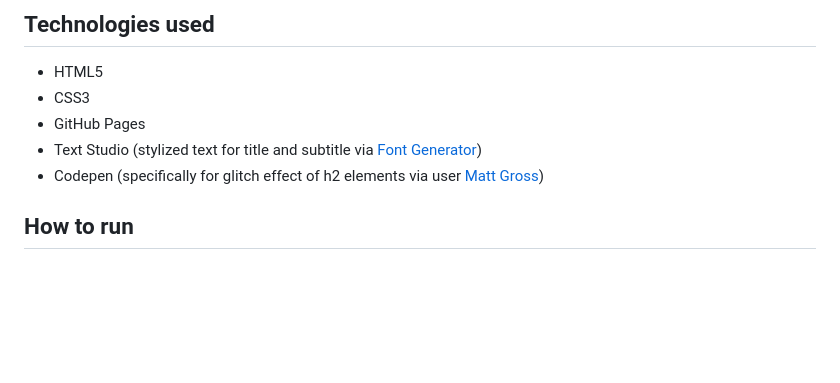
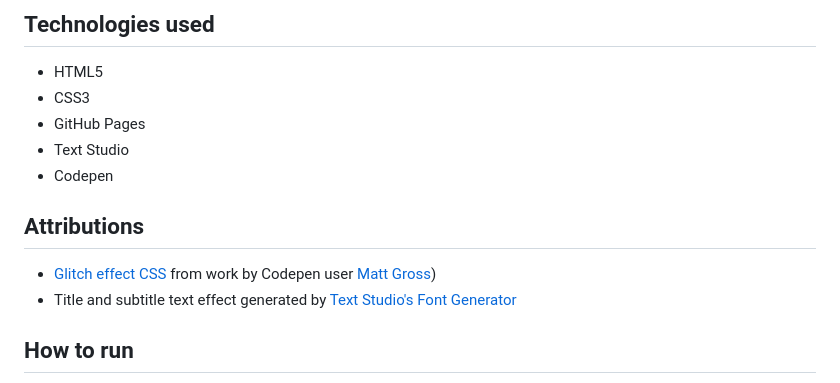
Before and after one commit to theodoremoreland/PortfolioExample, a Markdown page: README.md, the part around the change. Drawn GitHub-style; blank space fills up the shorter version.

```diff
--- a/README.md
+++ b/README.md
@@ -44,8 +44,12 @@ The assignment requirements went as follows:
 - HTML5
 - CSS3
 - GitHub Pages
-- Text Studio (stylized text for title and subtitle via [Font Generator](https://www.textstudio.com/))
-- Codepen (specifically for glitch effect of h2 elements via user [Matt Gross](https://codepen.io/mattgrosswork))
+- Text Studio
+- Codepen
+
+## Attributions
+- [Glitch effect CSS](https://codepen.io/mattgrosswork/pen/VwprebG) from work by Codepen user [Matt Gross](https://codepen.io/mattgrosswork))
+- Title and subtitle text effect generated by [Text Studio's Font Generator](https://www.textstudio.com/)
 
 ## How to run
 
```
